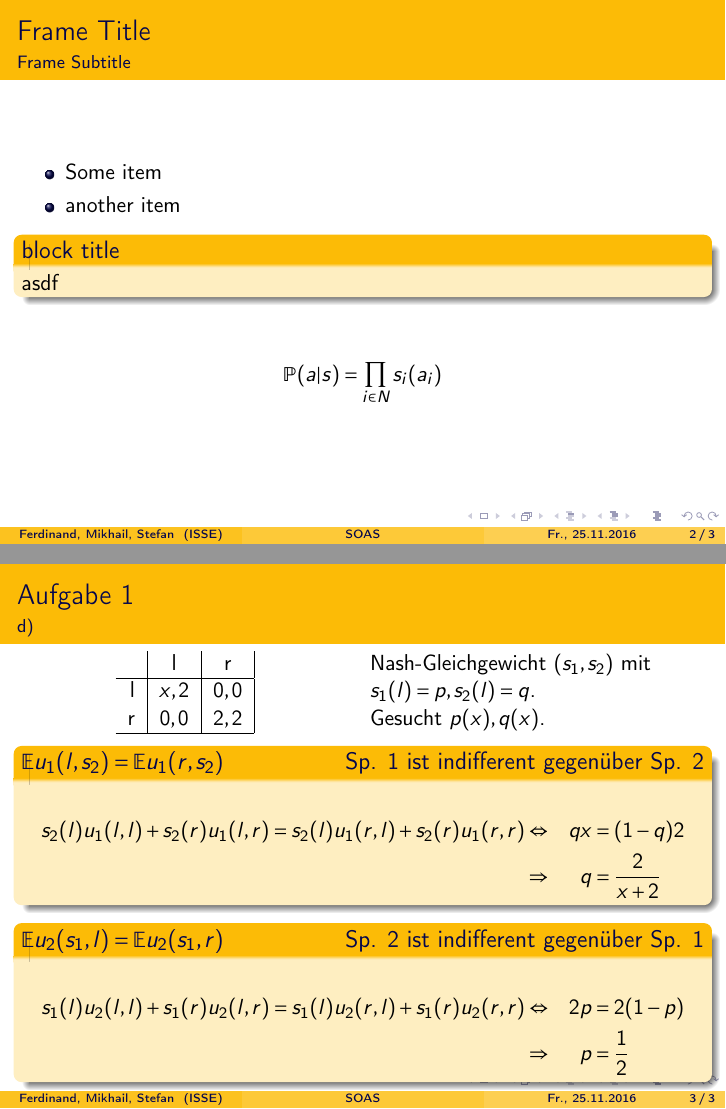
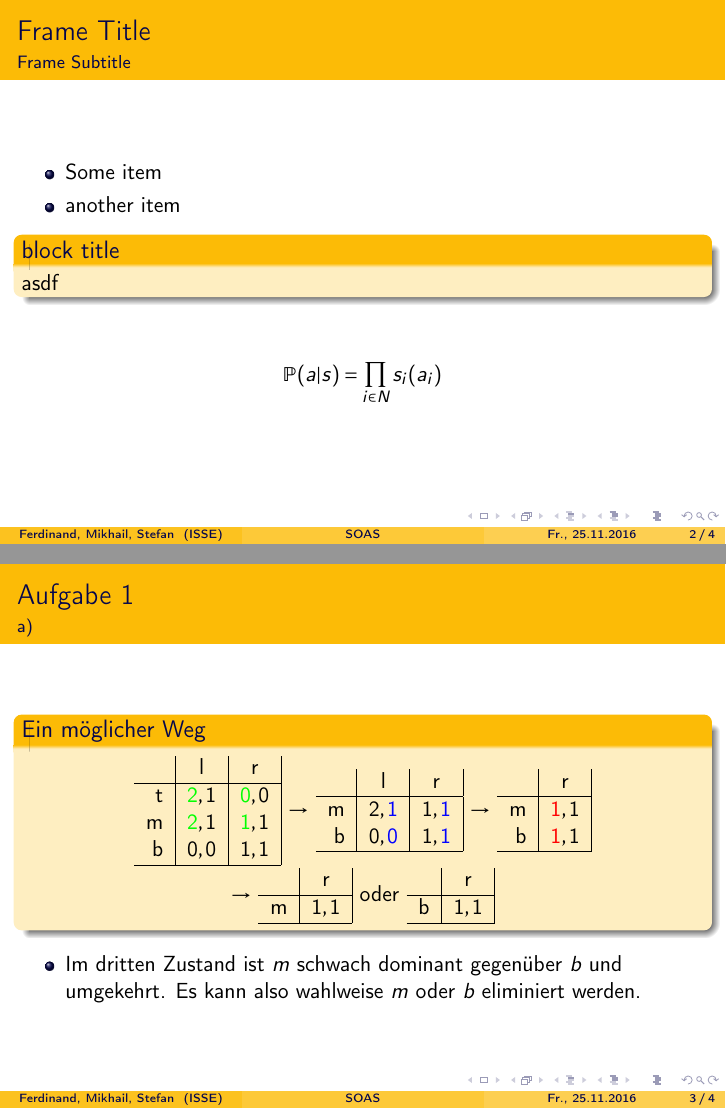
Before and after one commit to SOAS-Uni-Augsburg/ws16-17-group-17, LaTeX slides (Blatt-05/Aufgabe-01/Aufgabe-01.tex): pages 2 and 3 of 3 before the commit and pages 2 and 3 of 4 after it, joined at a grey line. Compiled offline with pdfLaTeX.

Commit message:
1 a) hinzugefuegt

```diff
--- a/Blatt-05/Aufgabe-01/Aufgabe-01.tex
+++ b/Blatt-05/Aufgabe-01/Aufgabe-01.tex
@@ -10,6 +10,7 @@
 
 \usepackage{amsmath}
 \usepackage{amsfonts}
+\usepackage{color}
 
 % Valid themes are:
 %   Antibes, Bergen, Berkeley, Berlin, Copenhagen, Darmstadt, Dresden, Frankfurt
@@ -62,6 +63,55 @@ Universität Augsburg
 \end{frame}
 
 \begin{frame}
+	\frametitle{Aufgabe 1}
+	\framesubtitle{a)}
+	\begin{block}{Ein möglicher Weg}
+		\centering
+		\begin{tabular}{r|c|c|}
+			& l & r \\
+			\hline
+			t & $\textcolor{green}{2}, 1$ & $\textcolor{green}{0}, 0$ \\
+			m & $\textcolor{green}{2}, 1$ & $\textcolor{green}{1}, 1$ \\
+			b & $0, 0$ & $1, 1$ \\
+			\hline
+		\end{tabular}
+		$\rightarrow$
+		\begin{tabular}{r|c|c|}
+			& l & r \\
+			\hline
+			m & $2, \textcolor{blue}{1}$ & $1, \textcolor{blue}{1}$ \\
+			b & $0, \textcolor{blue}{0}$ & $1, \textcolor{blue}{1}$ \\
+			\hline
+		\end{tabular}
+		$\rightarrow$
+		\begin{tabular}{r|c|}
+			& r \\
+			\hline
+			m & $\textcolor{red}{1}, 1$ \\
+			b &  $\textcolor{red}{1}, 1$ \\
+			\hline
+		\end{tabular}\\
+		$\rightarrow$
+		\begin{tabular}{r|c|}
+			& r \\
+			\hline
+			m & $1, 1$ \\
+			\hline
+		\end{tabular}
+		oder
+		\begin{tabular}{r|c|}
+			& r \\
+			\hline
+			b &  $1, 1$ \\
+			\hline
+		\end{tabular}
+	\end{block}
+	\begin{itemize}
+		\item Im dritten Zustand ist $m$ schwach dominant gegenüber $b$ und umgekehrt. Es kann also wahlweise $m$ oder $b$ eliminiert werden.
+	\end{itemize}
+\end{frame}
+
+\begin{frame}
 \frametitle{Aufgabe 1}
 \framesubtitle{d)}
 
```
Also changed, not shown: Blatt-05/Aufgabe-01/Aufgabe-01.pdf (added).
